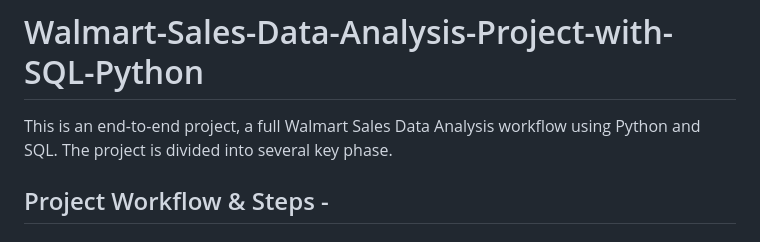
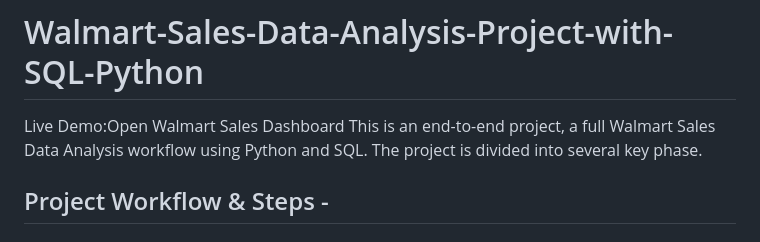
Before and after one commit to KhushiCharde/Walmart-SalesAnalysis-Project, a Markdown page: Readme.md, the part around the change. Drawn GitHub-style.

```diff
--- a/Readme.md
+++ b/Readme.md
@@ -1,5 +1,5 @@
 # Walmart-Sales-Data-Analysis-Project-with-SQL-Python
-
+Live Demo:Open Walmart Sales Dashboard
 This is an end-to-end project, a full Walmart Sales Data Analysis workflow using Python and SQL. The project is divided into several key phase.
 
 
```
